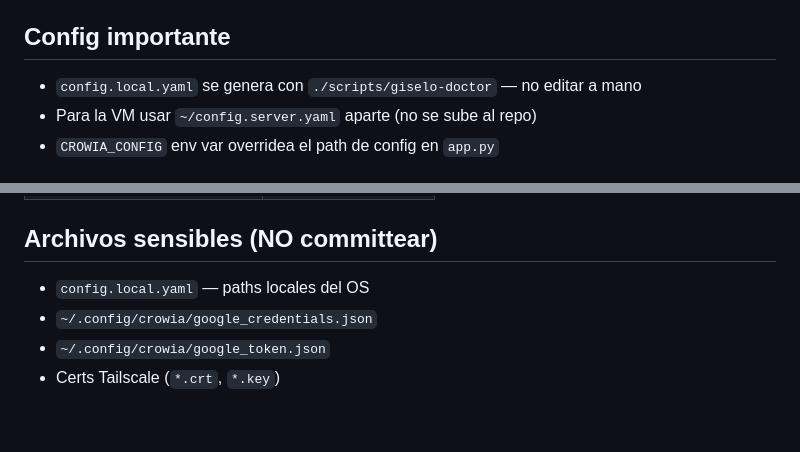
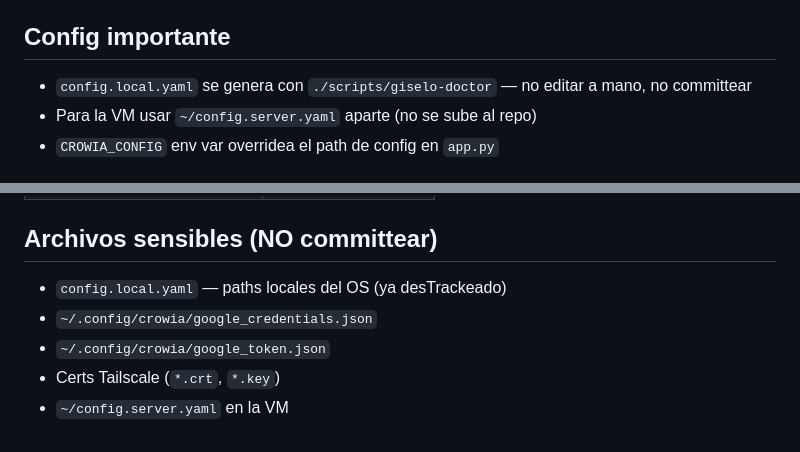
Before and after one commit to vanjexdev/crowia, a Markdown page: skills/crowia.md, 2 parts joined by grey strips. GitHub-like rendering.

```diff
--- a/skills/crowia.md
+++ b/skills/crowia.md
@@ -86,7 +108,7 @@ Flujo: `feat/x` → `staging` → `main`. No hacer push directo sin confirmar.
 
 ## Config importante
 
-- `config.local.yaml` se genera con `./scripts/giselo-doctor` — no editar a mano
+- `config.local.yaml` se genera con `./scripts/giselo-doctor` — no editar a mano, no committear
 - Para la VM usar `~/config.server.yaml` aparte (no se sube al repo)
 - `CROWIA_CONFIG` env var overridea el path de config en `app.py`
 
@@ -103,7 +125,8 @@ Flujo: `feat/x` → `staging` → `main`. No hacer push directo sin confirmar.
 
 ## Archivos sensibles (NO committear)
 
-- `config.local.yaml` — paths locales del OS
+- `config.local.yaml` — paths locales del OS (ya desTrackeado)
 - `~/.config/crowia/google_credentials.json`
 - `~/.config/crowia/google_token.json`
 - Certs Tailscale (`*.crt`, `*.key`)
+- `~/config.server.yaml` en la VM
```
Also changed, not shown: other parts of skills/crowia.md (+22 -0 lines), CONTEXTO_SESION.md (+65 -42 lines).
